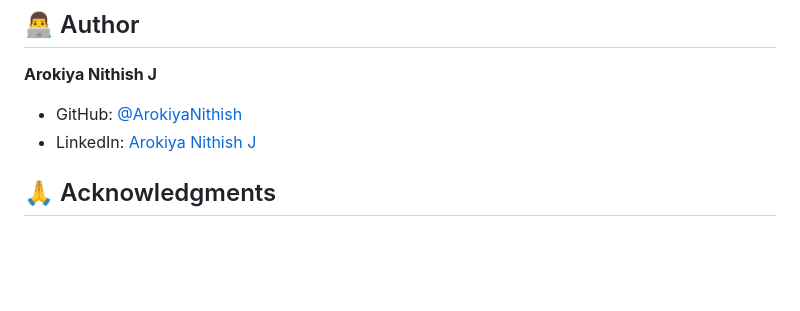
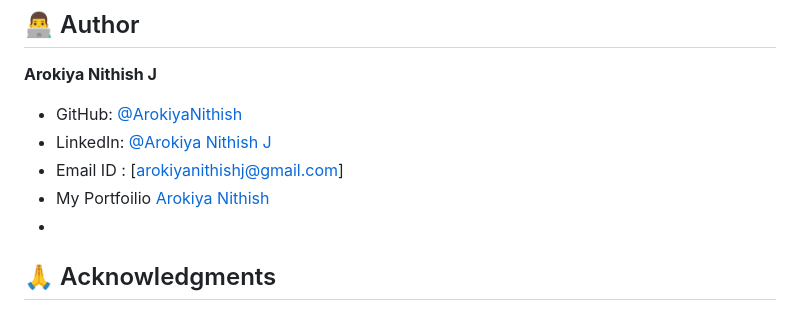
Before and after one commit to ArokiyaNithish/Hospital-Management-System, a Markdown page: README.md, the part around the change. Drawn GitHub-style; blank space fills up the shorter version.

```diff
--- a/README.md
+++ b/README.md
@@ -485,7 +485,10 @@ This project is licensed under the MIT License - see the [LICENSE](LICENSE) file
 **Arokiya Nithish J**
 
 - GitHub: [@ArokiyaNithish](https://github.com/ArokiyaNithish)
-- LinkedIn: [Arokiya Nithish J](https://linkedin.com/in/arokiyanithishj)
+- LinkedIn: [@Arokiya Nithish J](https://www.linkedin.com/in/arokiya-nithishj/)
+- Email ID : [arokiyanithishj@gmail.com]
+- My Portfoilio [Arokiya Nithish](arokiyanithish.github.io/portfolio/)
+-
 
 ## 🙏 Acknowledgments
 
```
